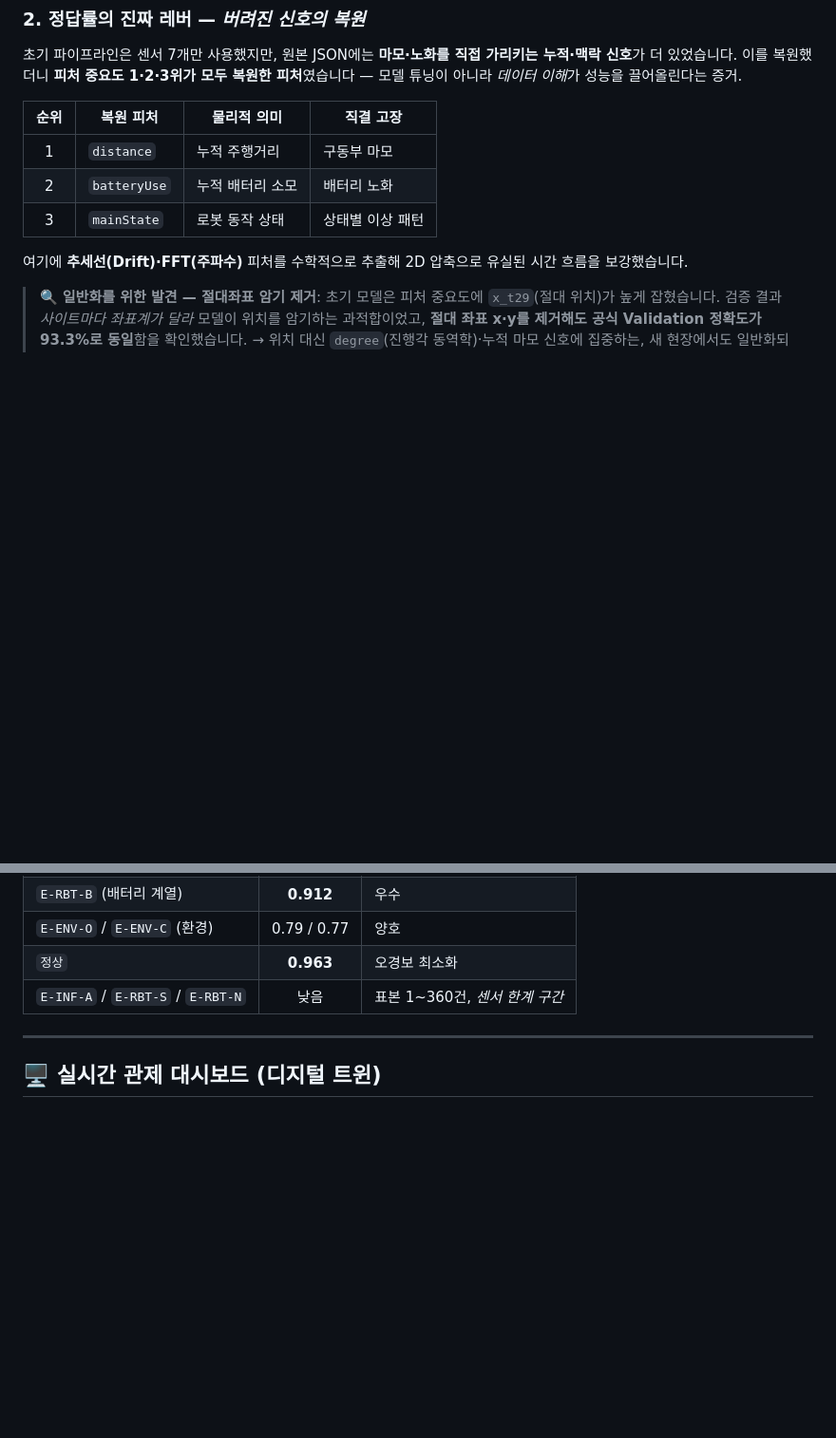
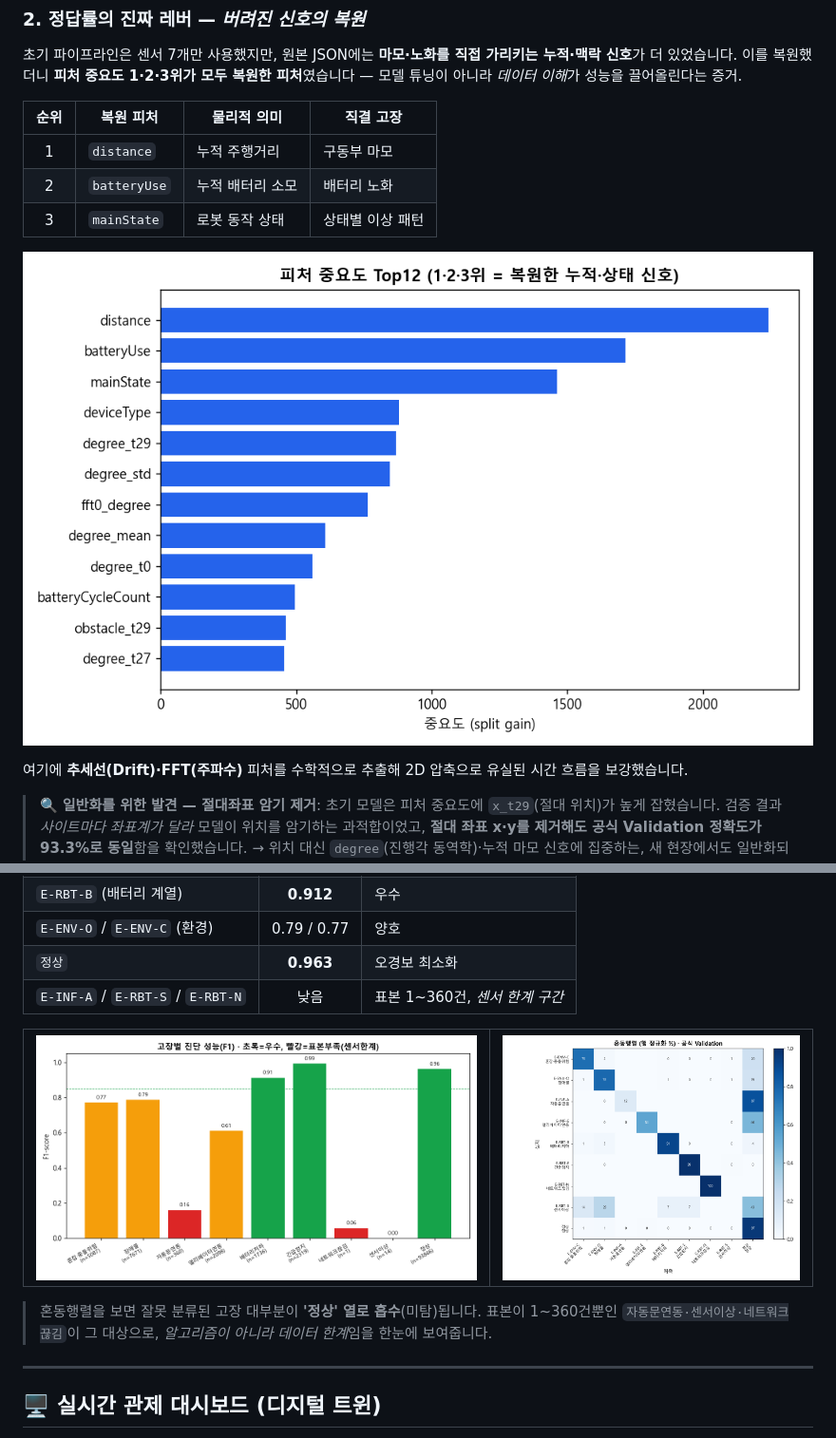
Before and after one commit to JuHyeon-Nam/ServiceRobot_AI, a Markdown page: README.md, 2 parts joined by grey strips. Shown at 95% size. Drawn GitHub-style; pictures changed too: assets/confusion_matrix.png (added), assets/feature_importance.png (added), assets/per_class_f1.png (added); blank space fills up the shorter version.

```diff
--- a/README.md
+++ b/README.md
@@ -85,6 +89,8 @@ flowchart TD
 | 2 | `batteryUse` | 누적 배터리 소모 | 배터리 노화 |
 | 3 | `mainState` | 로봇 동작 상태 | 상태별 이상 패턴 |
 
+![피처 중요도](assets/feature_importance.png)
+
 여기에 **추세선(Drift)·FFT(주파수)** 피처를 수학적으로 추출해 2D 압축으로 유실된 시간 흐름을 보강했습니다.
 
 > 🔍 **일반화를 위한 발견 — 절대좌표 암기 제거**: 초기 모델은 피처 중요도에 `x_t29`(절대 위치)가 높게 잡혔습니다. 검증 결과 *사이트마다 좌표계가 달라* 모델이 위치를 암기하는 과적합이었고, **절대 좌표 x·y를 제거해도 공식 Validation 정확도가 93.3%로 동일**함을 확인했습니다. → 위치 대신 `degree`(진행각 동역학)·누적 마모 신호에 집중하는, 새 현장에서도 일반화되는 모델로 정제.
@@ -106,6 +112,15 @@ flowchart TD
 | `E-ENV-O` / `E-ENV-C` (환경) | 0.79 / 0.77 | 양호 |
 | `정상` | **0.963** | 오경보 최소화 |
 | `E-INF-A` / `E-RBT-S` / `E-RBT-N` | 낮음 | 표본 1~360건, *센서 한계 구간* |
+
+<table>
+<tr>
+<td><img src="assets/per_class_f1.png" alt="클래스별 F1"/></td>
+<td><img src="assets/confusion_matrix.png" alt="혼동행렬"/></td>
+</tr>
+</table>
+
+> 혼동행렬을 보면 잘못 분류된 고장 대부분이 **'정상' 열로 흡수**(미탐)됩니다. 표본이 1~360건뿐인 `자동문연동·센서이상·네트워크끊김`이 그 대상으로, *알고리즘이 아니라 데이터 한계*임을 한눈에 보여줍니다.
 
 ---
 
```
Also changed, not shown: other parts of README.md (+4 -0 lines), assets/dashboard_preview.png (added), 2 other files.
